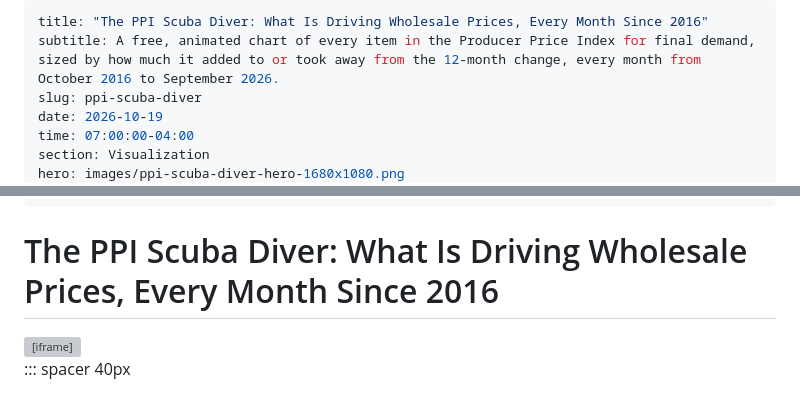
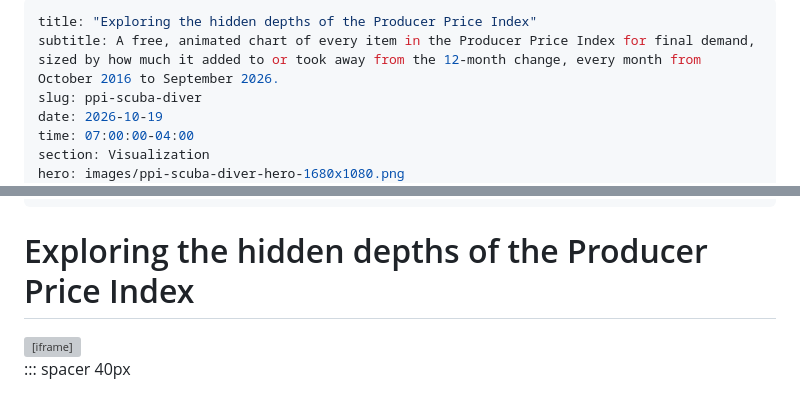
Before and after one commit to Data4ThePeople/PPI_analysis, a Markdown page: posts/ppi-scuba-diver/POST.md, 2 parts joined by grey strips. Rendered like a GitHub page; grey boxes are pictures that could not be loaded.

Commit message:
ppi-scuba-diver: new title
Co-Authored-By: Claude Opus 5.5 (1M context) <noreply@anthropic.com>

```diff
--- a/posts/ppi-scuba-diver/POST.md
+++ b/posts/ppi-scuba-diver/POST.md
@@ -1,5 +1,5 @@
 ---
-title: "The PPI Scuba Diver: What Is Driving Wholesale Prices, Every Month Since 2016"
+title: "Exploring the hidden depths of the Producer Price Index"
 subtitle: A free, animated chart of every item in the Producer Price Index for final demand, sized by how much it added to or took away from the 12-month change, every month from October 2016 to September 2026.
 slug: ppi-scuba-diver
 date: 2026-10-19
@@ -17,7 +17,7 @@ caption_spacer: 20px
 dividers: false
 ---
 
-# The PPI Scuba Diver: What Is Driving Wholesale Prices, Every Month Since 2016
+# Exploring the hidden depths of the Producer Price Index
 
 <iframe src="https://data4thepeople.github.io/PPI_analysis/dist/index.html#embed=1" width="100%" height="780" loading="lazy" style="border:0" title="The PPI Scuba Diver: every item in PPI final demand, October 2016 to September 2026"></iframe>
 
```
